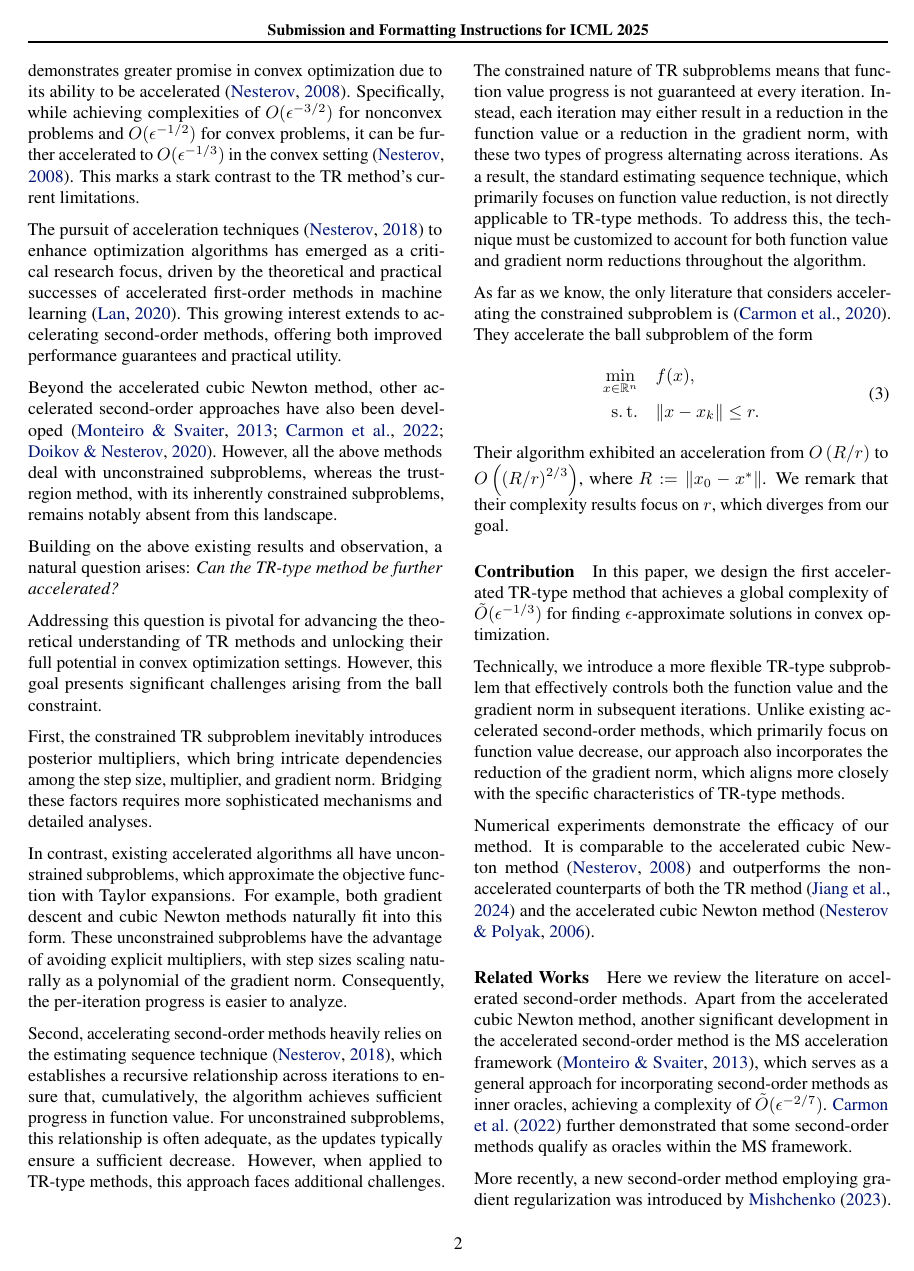
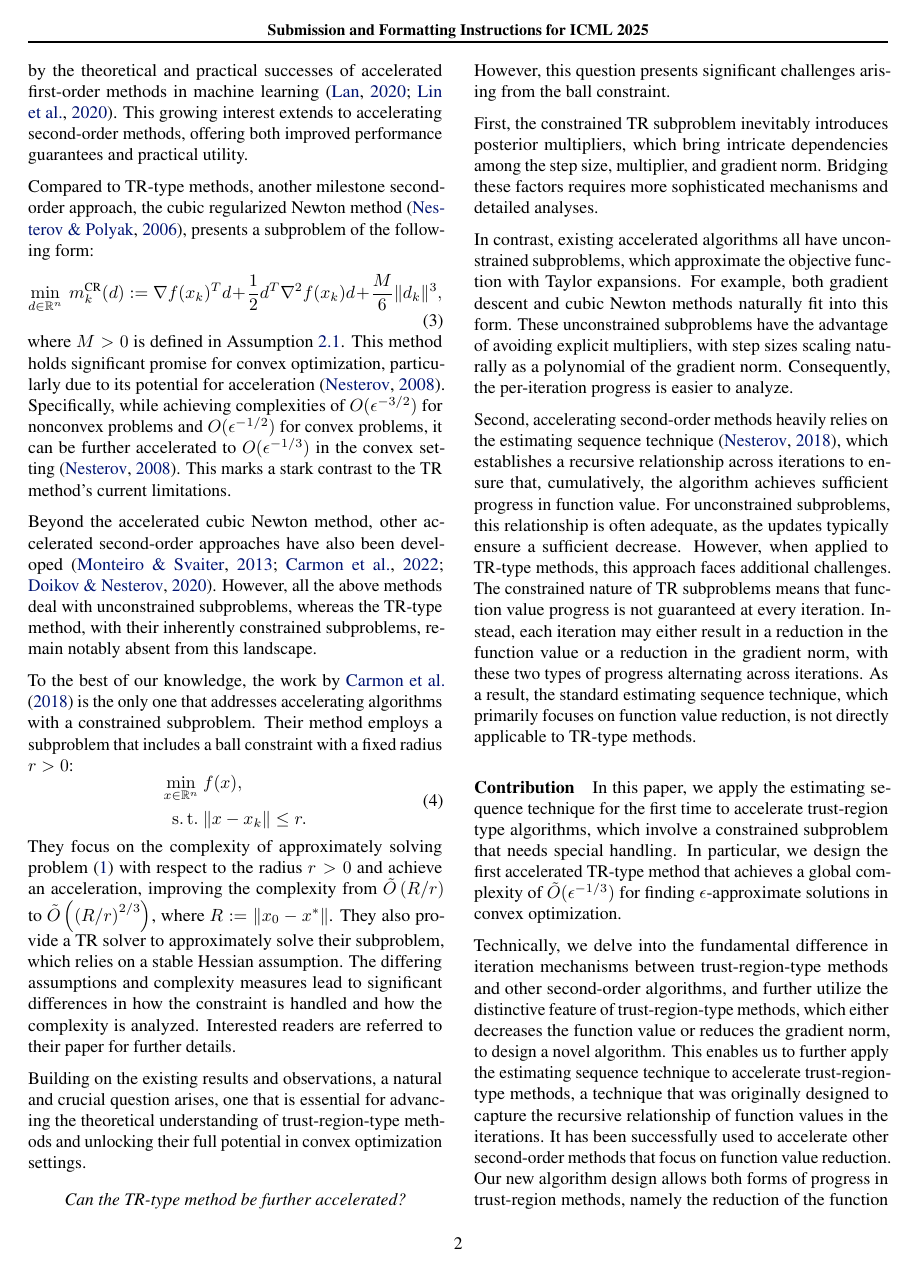
Before and after one commit to Blitz-Jiang/accutr_paper, a LaTeX problem sheet (icml2025/example_paper.tex): page 2 of 9. Compiled offline with pdfLaTeX.

Commit message:
Update on Overleaf.

```diff
--- a/icml2025/example_paper.tex
+++ b/icml2025/example_paper.tex
@@ -145,32 +146,33 @@ Much of their complexity analysis has focused on finding approximate stationary
 
-We acknowledge the significant contributions of the above results, including fundamental complexity analyses and innovative algorithmic mechanisms. However, there remains considerable room for improvement. Compared to TR-type methods, another milestone second-order approach, the cubic regularized Newton method~\cite{nesterov2006cubic}, demonstrates greater promise in convex optimization due to its ability to be accelerated~\cite{nesterov2008accelerating}. Specifically, while achieving complexities of $O(\epsilon^{-3/2})$ for nonconvex problems and $O(\epsilon^{-1/2})$ for convex problems, it can be further accelerated to $O(\epsilon^{-1/3})$ in the convex setting~\cite{nesterov2008accelerating}. This marks a stark contrast to the TR method's current limitations.
+We acknowledge the significant contributions of the above results, including fundamental complexity analyses and innovative algorithmic mechanisms. However, there remains considerable room for improvement: the pursuit of acceleration techniques~\cite{nesterov_lectures_2018} to enhance optimization algorithms has emerged as a critical research focus, driven by the theoretical and practical successes of accelerated first-order methods in machine learning~\cite{lan_first-order_2020,lin2020accelerated}. This growing interest extends to accelerating second-order methods, offering both improved performance guarantees and practical utility.
 
-The pursuit of acceleration techniques~\cite{nesterov_lectures_2018} to enhance optimization algorithms has emerged as a critical research focus, driven by the theoretical and practical successes of accelerated first-order methods in machine learning~\cite{lan_first-order_2020}. This growing interest extends to accelerating second-order methods, offering both improved performance guarantees and practical utility.
+Compared to TR-type methods, another milestone second-order approach, the cubic regularized Newton method~\cite{nesterov2006cubic}, presents a subproblem of the following form:
+\begin{equation}
+    \label{label.cr update}
+    \min_{d \in \mathbb{R}^n} \  m_k^{\text{CR}}(d):=\nabla f(x_k)^T d+\frac{1}{2}d^T \nabla^2 f(x_k) d+\frac{M}{6}\|d_k\|^3,
+\end{equation}
+where $M>0$ is defined in Assumption~\ref{assm.main assm}. This method holds significant promise for convex optimization, particularly due to its potential for acceleration~\cite{nesterov2008accelerating}. Specifically, while achieving complexities of $O(\epsilon^{-3/2})$ for nonconvex problems and $O(\epsilon^{-1/2})$ for convex problems, it can be further accelerated to $O(\epsilon^{-1/3})$ in the convex setting~\cite{nesterov2008accelerating}. This marks a stark contrast to the TR method's current limitations.
 
-Beyond the accelerated cubic Newton method, other accelerated second-order approaches have also been developed~\cite{monteiro2013accelerated,carmon2022optimal,doikov2020contracting}. However, all the above methods deal with unconstrained subproblems, whereas the trust-region method, with its inherently constrained subproblems, remains notably absent from this landscape.
+Beyond the accelerated cubic Newton method, other accelerated second-order approaches have also been developed~\cite{monteiro2013accelerated,carmon2022optimal,doikov2020contracting}. However, all the above methods deal with unconstrained subproblems, whereas the TR-type method, with their inherently constrained subproblems, remain notably absent from this landscape.
 
-Building on the above existing results and observation, a natural question arises: \emph{Can the TR-type method be further accelerated?}
+To the best of our knowledge, the work by \citet{carmon2018accelerated} is the only one that addresses accelerating algorithms with a constrained subproblem. Their method employs a subproblem that includes a ball constraint with a fixed radius $r > 0$:
+\begin{equation}
+    \label{eq.ball oracle}
+    \begin{aligned} \min_{x \in \mathbb{R}^n} \ &f(x), \\ \operatorname{s.t.} \ &\|x-x_k\|\le r. \end{aligned}
+\end{equation}
+They focus on the complexity of approximately solving problem~\eqref{eq.main problem} with respect to the radius $r > 0$ and achieve an acceleration, improving the complexity from $\tilde O\left(R/r\right)$ to $\tilde O\left(\left(R/r\right)^{2/3}\right)$, where $R := \|x_0 - x^*\|$. They also provide a TR solver to approximately solve their subproblem, which relies on a stable Hessian assumption. The differing assumptions and complexity measures lead to significant differences in how the constraint is handled and how the complexity is analyzed. Interested readers are referred to their paper for further details.
 
-Addressing this question is pivotal for advancing the theoretical understanding of TR methods and unlocking their full potential in convex optimization settings. However, this goal presents significant challenges arising from the ball constraint.
+Building on the existing results and observations, a natural and crucial question arises, one that is essential for advancing the theoretical understanding of trust-region-type methods and unlocking their full potential in convex optimization settings.
+\begin{center}
+    \emph{Can the TR-type method be further accelerated?}
+\end{center}
+However, this question presents significant challenges arising from the ball constraint.
 
 First, the constrained TR subproblem inevitably introduces posterior multipliers, which bring intricate dependencies among the step size, multiplier, and gradient norm. Bridging these factors requires more sophisticated mechanisms and detailed analyses.
 
 In contrast, existing accelerated algorithms all have unconstrained subproblems, which approximate the objective function with Taylor expansions. For example, both gradient descent and cubic Newton methods naturally fit into this form. These unconstrained subproblems have the advantage of avoiding explicit multipliers, with step sizes scaling naturally as a polynomial of the gradient norm. Consequently, the per-iteration progress is easier to analyze.
 
-Second, accelerating second-order methods heavily relies on the estimating sequence technique~\cite{nesterov_lectures_2018}, which establishes a recursive relationship across iterations to ensure that, cumulatively, the algorithm achieves sufficient progress in function value. For unconstrained subproblems, this relationship is often adequate, as the updates typically ensure a sufficient decrease. However, when applied to TR-type methods, this approach faces additional challenges. The constrained nature of TR subproblems means that function value progress is not guaranteed at every iteration. Instead, each iteration may either result in a reduction in the function value or a reduction in the gradient norm, with these two types of progress alternating across iterations. As a result, the standard estimating sequence technique, which primarily focuses on function value reduction, is not directly applicable to TR-type methods. To address this, the technique must be customized to account for both function value and gradient norm reductions throughout the algorithm.
-
-As far as we know, the only literature that considers accelerating the constrained subproblem is~\cite{carmon2020acceleration}. They accelerate the ball subproblem of the form
-\begin{equation}
-    \label{eq.ball oracle}
-    \begin{aligned} \min_{x \in \mathbb{R}^n} \quad &f(x), \\ \operatorname{s.t.} \quad &\|x-x_k\|\le r. \end{aligned}
-\end{equation}
-Their algorithm exhibited an acceleration from $O\left(R/r\right)$ to $O\left(\left(R/r\right)^{2/3}\right)$, where $R:= \|x_0-x^*\|$. We remark that their complexity results focus on $r$, which diverges from our goal.
-
-\paragraph{Contribution} In this paper, we design the first accelerated TR-type method that achieves a global complexity of $\Tilde{O}(\epsilon^{-1/3})$ for finding $\epsilon$-approximate solutions in convex optimization.
-
-Technically, we introduce a more flexible TR-type subproblem that effectively controls both the function value and the gradient norm in subsequent iterations. Unlike existing accelerated second-order methods, which primarily focus on function value decrease, our approach also incorporates the reduction of the gradient norm, which aligns more closely with the specific characteristics of TR-type methods.
-
-Numerical experiments demonstrate the efficacy of our method. It is comparable to the accelerated cubic Newton method~\cite{nesterov2008accelerating} and outperforms the non-accelerated counterparts of both the TR method~\cite{jiang2024nonconvexityuniversaltrustregionmethod} and the accelerated cubic Newton method~\cite{nesterov2006cubic}.
+Second, accelerating second-order methods heavily relies on the estimating sequence technique~\cite{nesterov_lectures_2018}, which establishes a recursive relationship across iterations to ensure that, cumulatively, the algorithm achieves sufficient progress in function value. For unconstrained subproblems, this relationship is often adequate, as the updates typically ensure a sufficient decrease. However, when applied to TR-type methods, this approach faces additional challenges. The constrained nature of TR subproblems means that function value progress is not guaranteed at every iteration. Instead, each iteration may either result in a reduction in the function value or a reduction in the gradient norm, with these two types of progress alternating across iterations. As a result, the standard estimating sequence technique, which primarily focuses on function value reduction, is not directly applicable to TR-type methods.
 \begin{table*}[t]
     \caption{A Summary of the Mainstream Second-Order Methods}
     \label{table.summary}
@@ -196,5 +198,10 @@ Numerical experiments demonstrate the efficacy of our method. It is comparable t
         \item $\dagger$ denotes the works~\cite{curtis2017trust,curtis2021trust,luenberger_linear_2021,hamad2022consistently,hamad2024simplepracticaladaptivetrustregion}.
     \end{tablenotes}
 \end{table*}
+\paragraph{Contribution}
+In this paper, we apply the estimating sequence technique for the first time to accelerate trust-region type algorithms, which involve a constrained subproblem that needs special handling. In particular, we design the first accelerated TR-type method that achieves a global complexity of $\Tilde{O}(\epsilon^{-1/3})$ for finding $\epsilon$-approximate solutions in convex optimization.
+
+Technically, we delve into the fundamental difference in iteration mechanisms between trust-region-type methods and other second-order algorithms, and further utilize the distinctive feature of trust-region-type methods, which either decreases the function value or reduces the gradient norm, to design a novel algorithm. This enables us to further apply the estimating sequence technique to accelerate trust-region-type methods, a technique that was originally designed to capture the recursive relationship of function values in the iterations. It has been successfully used to accelerate other second-order methods that focus on function value reduction. Our new algorithm design allows both forms of progress in trust-region methods, namely the reduction of the function value and the decrease in the gradient norm, to be effectively carried over to the next iteration.
+
+Numerical experiments demonstrate the efficacy of our method. It is comparable to the accelerated cubic Newton method~\cite{nesterov2008accelerating} and outperforms the non-accelerated counterparts of both the TR method~\cite{jiang2024nonconvexityuniversaltrustregionmethod} and the accelerated cubic Newton method~\cite{nesterov2006cubic}.
 \paragraph{Related Works}
-Here we review the literature on accelerated second-order methods. Apart from the accelerated cubic Newton method, another significant development in the accelerated second-order method is the MS acceleration framework~\cite{monteiro2013accelerated}, which serves as a general approach for incorporating second-order methods as inner oracles, achieving a complexity of $\tilde{O}(\epsilon^{-2/7})$. \citet{carmon2022optimal} further demonstrated that some second-order methods qualify as oracles within the MS framework.
```
Also changed, not shown: icml2025/example_paper.bib (+8 -0 lines), icml2025/example_paper.tex (20 more changed lines).
